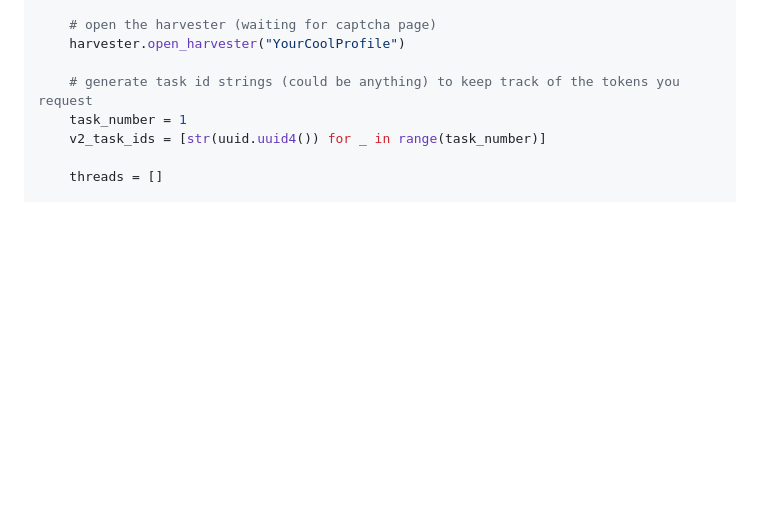
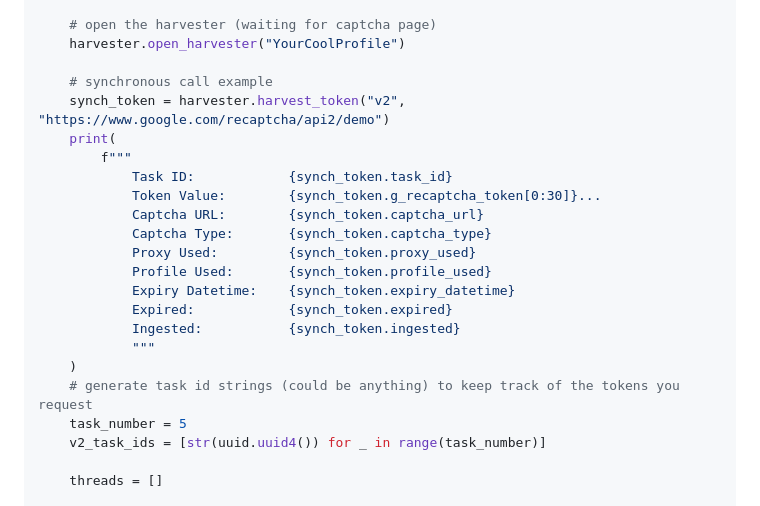
Before and after one commit to benastahl/chrome-recaptcha-harvester, a Markdown page: README.md, the part around the change. Rendered like a GitHub page; blank space fills up the shorter version.

```diff
--- a/README.md
+++ b/README.md
@@ -119,8 +119,23 @@ if __name__ == '__main__':
     # open the harvester (waiting for captcha page)
     harvester.open_harvester("YourCoolProfile")
 
+    # synchronous call example
+    synch_token = harvester.harvest_token("v2", "https://www.google.com/recaptcha/api2/demo")
+    print(
+        f"""
+            Task ID:            {synch_token.task_id}
+            Token Value:        {synch_token.g_recaptcha_token[0:30]}...
+            Captcha URL:        {synch_token.captcha_url}
+            Captcha Type:       {synch_token.captcha_type}
+            Proxy Used:         {synch_token.proxy_used}
+            Profile Used:       {synch_token.profile_used}
+            Expiry Datetime:    {synch_token.expiry_datetime}
+            Expired:            {synch_token.expired}
+            Ingested:           {synch_token.ingested}
+            """
+    )
     # generate task id strings (could be anything) to keep track of the tokens you request
-    task_number = 1
+    task_number = 5
     v2_task_ids = [str(uuid.uuid4()) for _ in range(task_number)]
 
     threads = []
```
